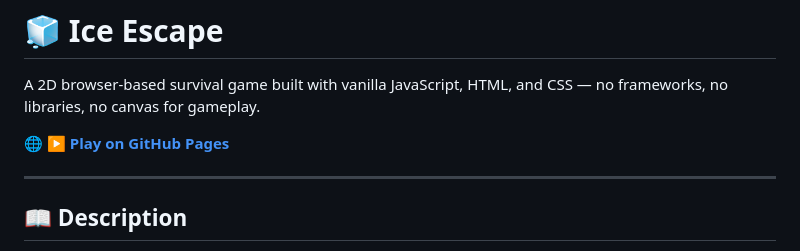
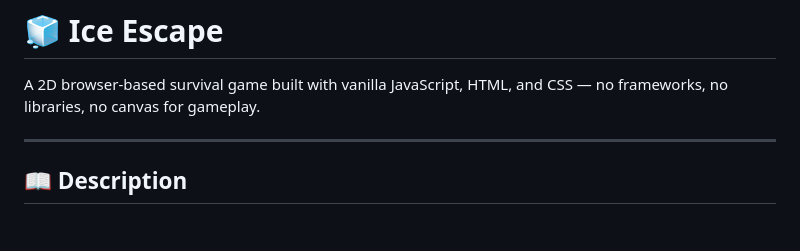
Before and after one commit to alisafarli06/ice-escape, a Markdown page: README.md, the part around the change. GitHub-like rendering; blank space fills up the shorter version.

Commit message:
docs: remove duplicate live demo link

```diff
--- a/README.md
+++ b/README.md
@@ -2,7 +2,6 @@
 
 A 2D browser-based survival game built with vanilla JavaScript, HTML, and CSS — no frameworks, no libraries, no canvas for gameplay.
 
-🌐 **[▶ Play on GitHub Pages](https://alisafarli06.github.io/ice-escape/)**
 
 ---
 
```
